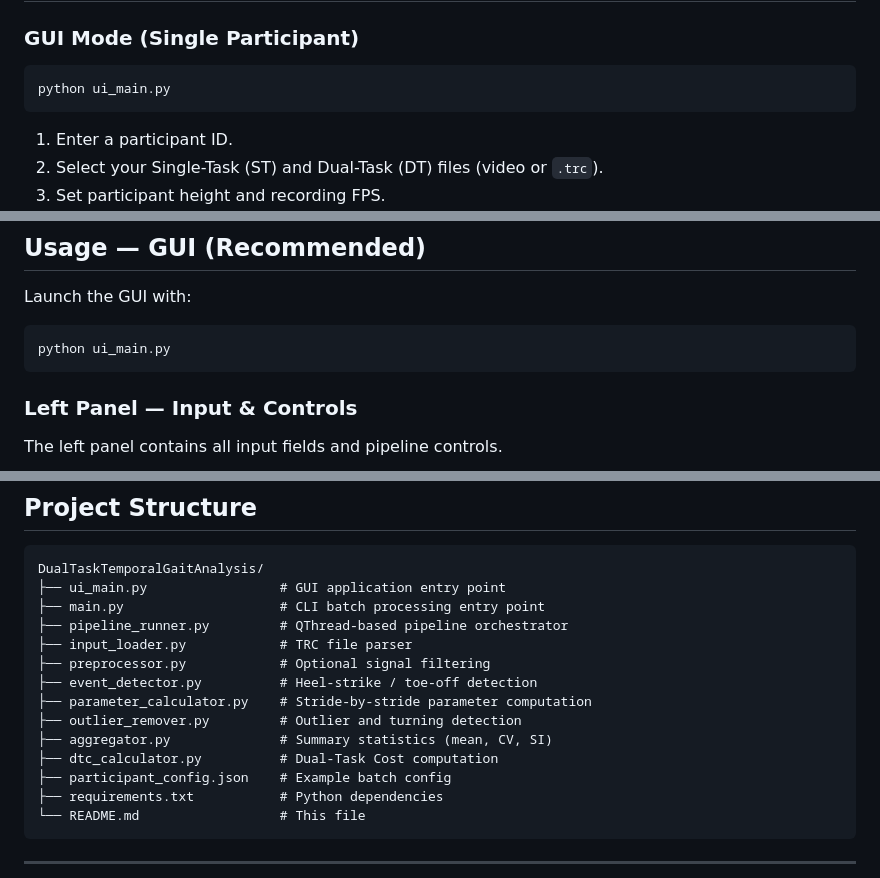
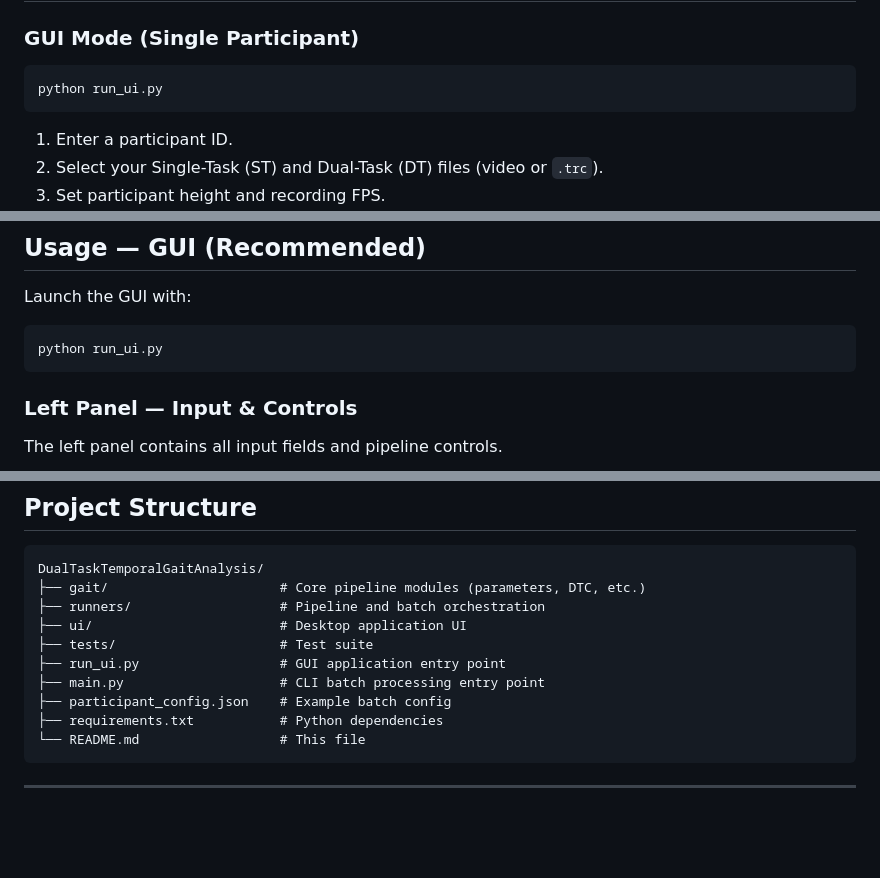
Before and after one commit to Hakeem-Taha-06/DualTaskTemporalGaitAnalysis, a Markdown page: README.md, 3 parts joined by grey strips. Rendered like a GitHub page; blank space fills up the shorter version.

````diff
--- a/README.md
+++ b/README.md
@@ -116,7 +116,7 @@ pip install sports2d
 ### GUI Mode (Single Participant)
 
 ```bash
-python ui_main.py
+python run_ui.py
 ```
 
 1. Enter a participant ID.
@@ -139,7 +139,7 @@ python main.py --config participant_config.json
 Launch the GUI with:
 
 ```bash
-python ui_main.py
+python run_ui.py
 ```
 
 ### Left Panel — Input & Controls
@@ -440,16 +440,12 @@ When provided, the pipeline will automatically exclude the first stride after ea
 
 ```
 DualTaskTemporalGaitAnalysis/
-├── ui_main.py                 # GUI application entry point
+├── gait/                      # Core pipeline modules (parameters, DTC, etc.)
+├── runners/                   # Pipeline and batch orchestration
+├── ui/                        # Desktop application UI
+├── tests/                     # Test suite
+├── run_ui.py                  # GUI application entry point
 ├── main.py                    # CLI batch processing entry point
-├── pipeline_runner.py         # QThread-based pipeline orchestrator
-├── input_loader.py            # TRC file parser
-├── preprocessor.py            # Optional signal filtering
-├── event_detector.py          # Heel-strike / toe-off detection
-├── parameter_calculator.py    # Stride-by-stride parameter computation
-├── outlier_remover.py         # Outlier and turning detection
-├── aggregator.py              # Summary statistics (mean, CV, SI)
-├── dtc_calculator.py          # Dual-Task Cost computation
 ├── participant_config.json    # Example batch config
 ├── requirements.txt           # Python dependencies
 └── README.md                  # This file
````
